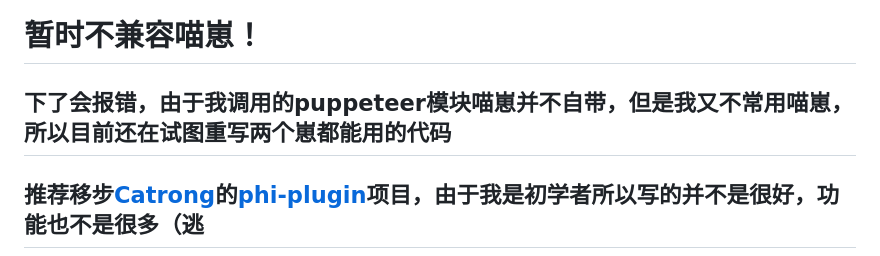
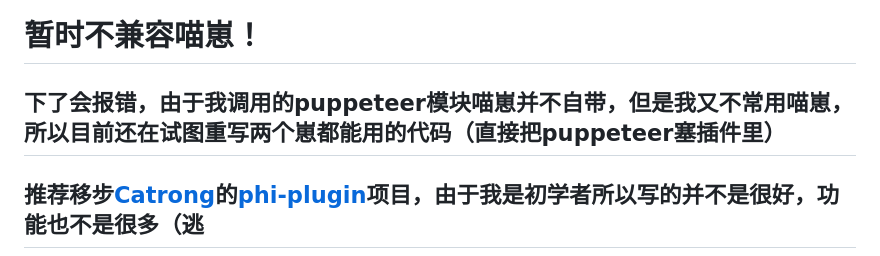
Before and after one commit to Walkersifolia/PhigrosLibrary-plugin, a Markdown page: README.md, the part around the change. Rendered like a GitHub page.

Commit message:
呜呜呜佬佬菜菜捞捞

```diff
--- a/README.md
+++ b/README.md
@@ -1,6 +1,6 @@
 # PhigrosLibrary-Plugin
 # 暂时不兼容喵崽！
-## 下了会报错，由于我调用的puppeteer模块喵崽并不自带，但是我又不常用喵崽，所以目前还在试图重写两个崽都能用的代码
+## 下了会报错，由于我调用的puppeteer模块喵崽并不自带，但是我又不常用喵崽，所以目前还在试图重写两个崽都能用的代码（直接把puppeteer塞插件里）
 ## 推荐移步[Catrong](https://github.com/catrong)的[phi-plugin](https://github.com/catrong/phi-plugin)项目，由于我是初学者所以写的并不是很好，功能也不是很多（逃
 `PhigrosLibrary-Plugin`是基于`Yunzai-Bot V3`的功能插件，可以查询Phigros B19并生成成绩图，以及包含了一些其他的娱乐功能。
 
```
